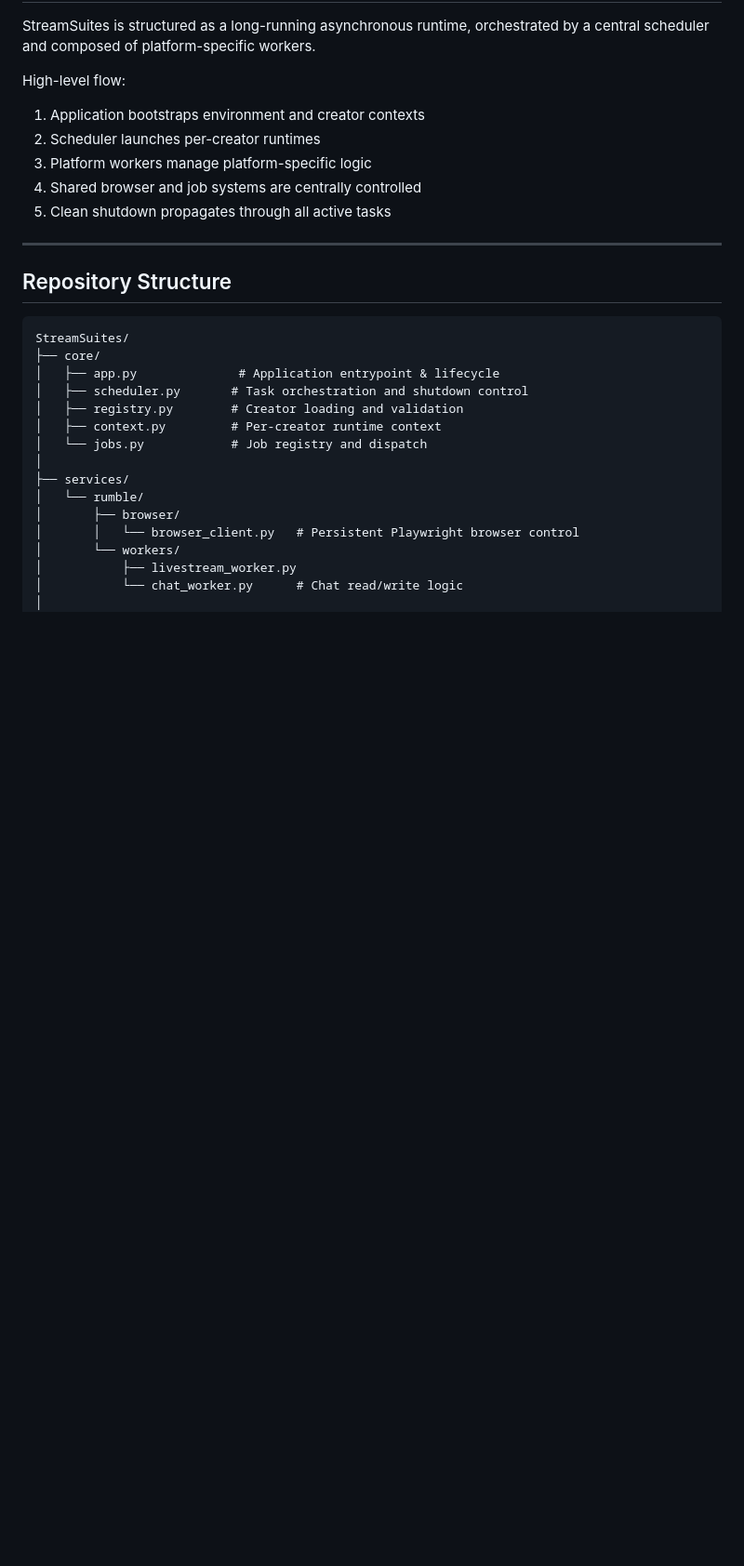
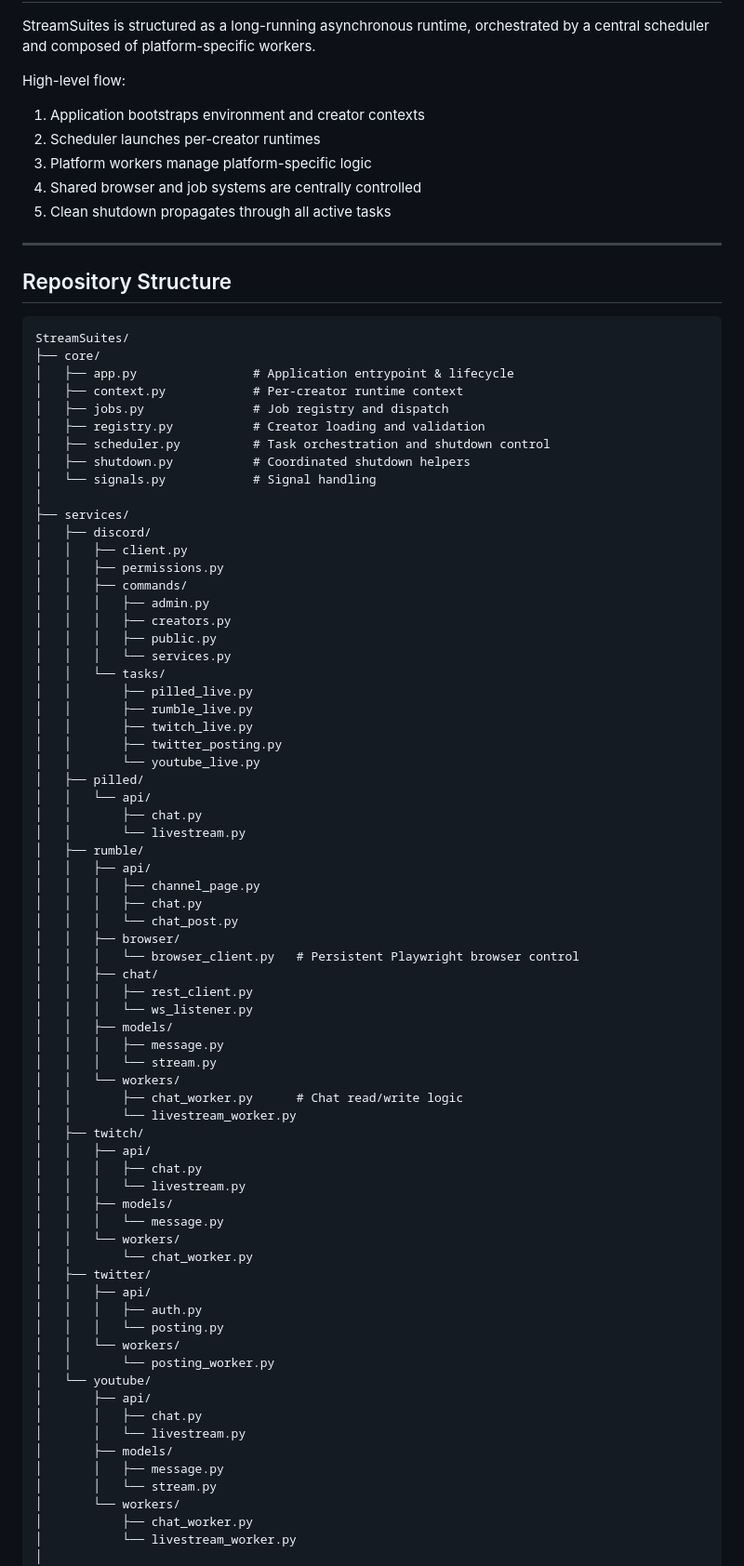
Before and after one commit to BSMediaGroup/StreamSuites, a Markdown page: README.md, the part around one of its changes. Shown at 93% size. GitHub-like rendering; blank space fills up the shorter version.

````diff
--- a/README.md
+++ b/README.md
@@ -53,18 +53,72 @@ High-level flow:
 ```text
 StreamSuites/
 ├── core/
-│   ├── app.py              # Application entrypoint & lifecycle
-│   ├── scheduler.py       # Task orchestration and shutdown control
-│   ├── registry.py        # Creator loading and validation
-│   ├── context.py         # Per-creator runtime context
-│   └── jobs.py            # Job registry and dispatch
+│   ├── app.py                # Application entrypoint & lifecycle
+│   ├── context.py            # Per-creator runtime context
+│   ├── jobs.py               # Job registry and dispatch
+│   ├── registry.py           # Creator loading and validation
+│   ├── scheduler.py          # Task orchestration and shutdown control
+│   ├── shutdown.py           # Coordinated shutdown helpers
+│   └── signals.py            # Signal handling
 │
 ├── services/
-│   └── rumble/
-│       ├── browser/
-│       │   └── browser_client.py   # Persistent Playwright browser control
+│   ├── discord/
+│   │   ├── client.py
+│   │   ├── permissions.py
+│   │   ├── commands/
+│   │   │   ├── admin.py
+│   │   │   ├── creators.py
+│   │   │   ├── public.py
+│   │   │   └── services.py
+│   │   └── tasks/
+│   │       ├── pilled_live.py
+│   │       ├── rumble_live.py
+│   │       ├── twitch_live.py
+│   │       ├── twitter_posting.py
+│   │       └── youtube_live.py
+│   ├── pilled/
+│   │   └── api/
+│   │       ├── chat.py
+│   │       └── livestream.py
+│   ├── rumble/
+│   │   ├── api/
+│   │   │   ├── channel_page.py
+│   │   │   ├── chat.py
+│   │   │   └── chat_post.py
+│   │   ├── browser/
+│   │   │   └── browser_client.py   # Persistent Playwright browser control
+│   │   ├── chat/
+│   │   │   ├── rest_client.py
+│   │   │   └── ws_listener.py
+│   │   ├── models/
+│   │   │   ├── message.py
+│   │   │   └── stream.py
+│   │   └── workers/
+│   │       ├── chat_worker.py      # Chat read/write logic
+│   │       └── livestream_worker.py
+│   ├── twitch/
+│   │   ├── api/
+│   │   │   ├── chat.py
+│   │   │   └── livestream.py
+│   │   ├── models/
+│   │   │   └── message.py
+│   │   └── workers/
+│   │       └── chat_worker.py
+│   ├── twitter/
+│   │   ├── api/
+│   │   │   ├── auth.py
+│   │   │   └── posting.py
+│   │   └── workers/
+│   │       └── posting_worker.py
+│   └── youtube/
+│       ├── api/
+│       │   ├── chat.py
+│       │   └── livestream.py
+│       ├── models/
+│       │   ├── message.py
+│       │   └── stream.py
 │       └── workers/
-│           ├── livestream_worker.py
-│           └── chat_worker.py      # Chat read/write logic
+│           ├── chat_worker.py
+│           └── livestream_worker.py
 │
 ├── shared/
````
Also changed, not shown: other parts of README.md (+58 -7 lines).
